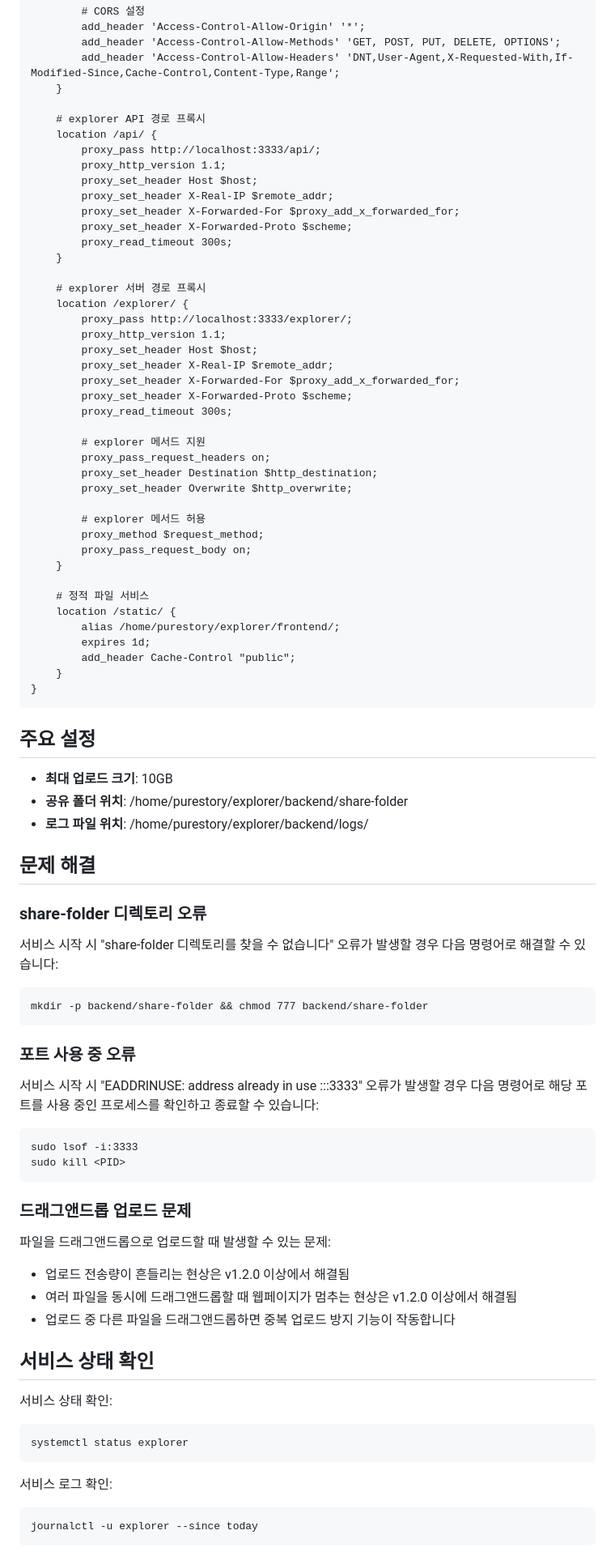
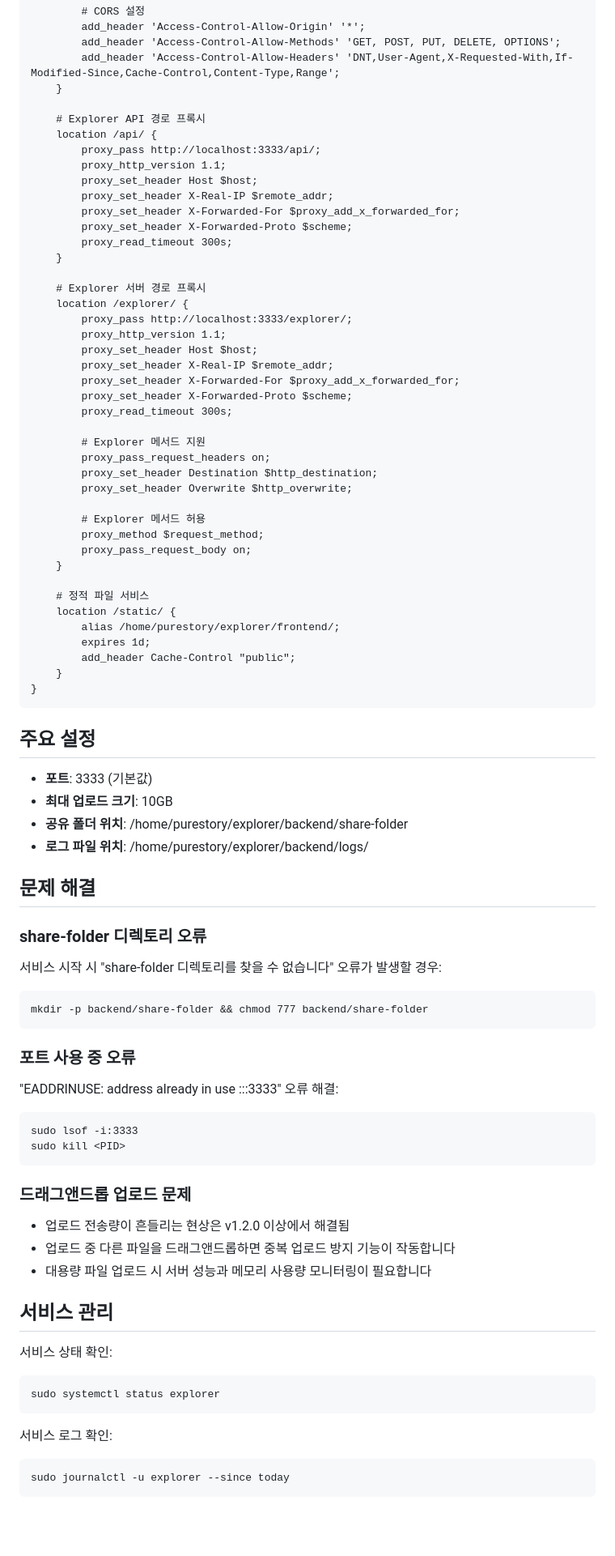
Before and after one commit to purestory/explorer, a Markdown page: README.md, the part around one of its changes. Shown at 81% size. GitHub-like rendering; blank space fills up the shorter version.

````diff
--- a/README.md
+++ b/README.md
@@ -208,7 +166,7 @@ server {
         add_header 'Access-Control-Allow-Headers' 'DNT,User-Agent,X-Requested-With,If-Modified-Since,Cache-Control,Content-Type,Range';
     }
 
-    # explorer API 경로 프록시
+    # Explorer API 경로 프록시
     location /api/ {
         proxy_pass http://localhost:3333/api/;
         proxy_http_version 1.1;
@@ -219,7 +177,7 @@ server {
         proxy_read_timeout 300s;
     }
 
-    # explorer 서버 경로 프록시
+    # Explorer 서버 경로 프록시
     location /explorer/ {
         proxy_pass http://localhost:3333/explorer/;
         proxy_http_version 1.1;
@@ -229,12 +187,12 @@ server {
         proxy_set_header X-Forwarded-Proto $scheme;
         proxy_read_timeout 300s;
 
-        # explorer 메서드 지원
+        # Explorer 메서드 지원
         proxy_pass_request_headers on;
         proxy_set_header Destination $http_destination;
         proxy_set_header Overwrite $http_overwrite;
 
-        # explorer 메서드 허용
+        # Explorer 메서드 허용
         proxy_method $request_method;
         proxy_pass_request_body on;
     }
@@ -250,6 +208,7 @@ server {
 
 ## 주요 설정
 
+- **포트**: 3333 (기본값)
 - **최대 업로드 크기**: 10GB
 - **공유 폴더 위치**: /home/purestory/explorer/backend/share-folder
 - **로그 파일 위치**: /home/purestory/explorer/backend/logs/
@@ -257,32 +216,31 @@ server {
 ## 문제 해결
 
 ### share-folder 디렉토리 오류
-서비스 시작 시 "share-folder 디렉토리를 찾을 수 없습니다" 오류가 발생할 경우 다음 명령어로 해결할 수 있습니다:
+서비스 시작 시 "share-folder 디렉토리를 찾을 수 없습니다" 오류가 발생할 경우:
 ```
 mkdir -p backend/share-folder && chmod 777 backend/share-folder
 ```
 
 ### 포트 사용 중 오류
-서비스 시작 시 "EADDRINUSE: address already in use :::3333" 오류가 발생할 경우 다음 명령어로 해당 포트를 사용 중인 프로세스를 확인하고 종료할 수 있습니다:
+"EADDRINUSE: address already in use :::3333" 오류 해결:
 ```
 sudo lsof -i:3333
 sudo kill <PID>
 ```
 
 ### 드래그앤드롭 업로드 문제
-파일을 드래그앤드롭으로 업로드할 때 발생할 수 있는 문제:
 - 업로드 전송량이 흔들리는 현상은 v1.2.0 이상에서 해결됨
-- 여러 파일을 동시에 드래그앤드롭할 때 웹페이지가 멈추는 현상은 v1.2.0 이상에서 해결됨
 - 업로드 중 다른 파일을 드래그앤드롭하면 중복 업로드 방지 기능이 작동합니다
+- 대용량 파일 업로드 시 서버 성능과 메모리 사용량 모니터링이 필요합니다
 
-## 서비스 상태 확인
+## 서비스 관리
 
 서비스 상태 확인:
 ```
-systemctl status explorer
+sudo systemctl status explorer
 ```
 
 서비스 로그 확인:
 ```
-journalctl -u explorer --since today
+sudo journalctl -u explorer --since today
 ```
````
Also changed, not shown: other parts of README.md (+82 -113 lines).
